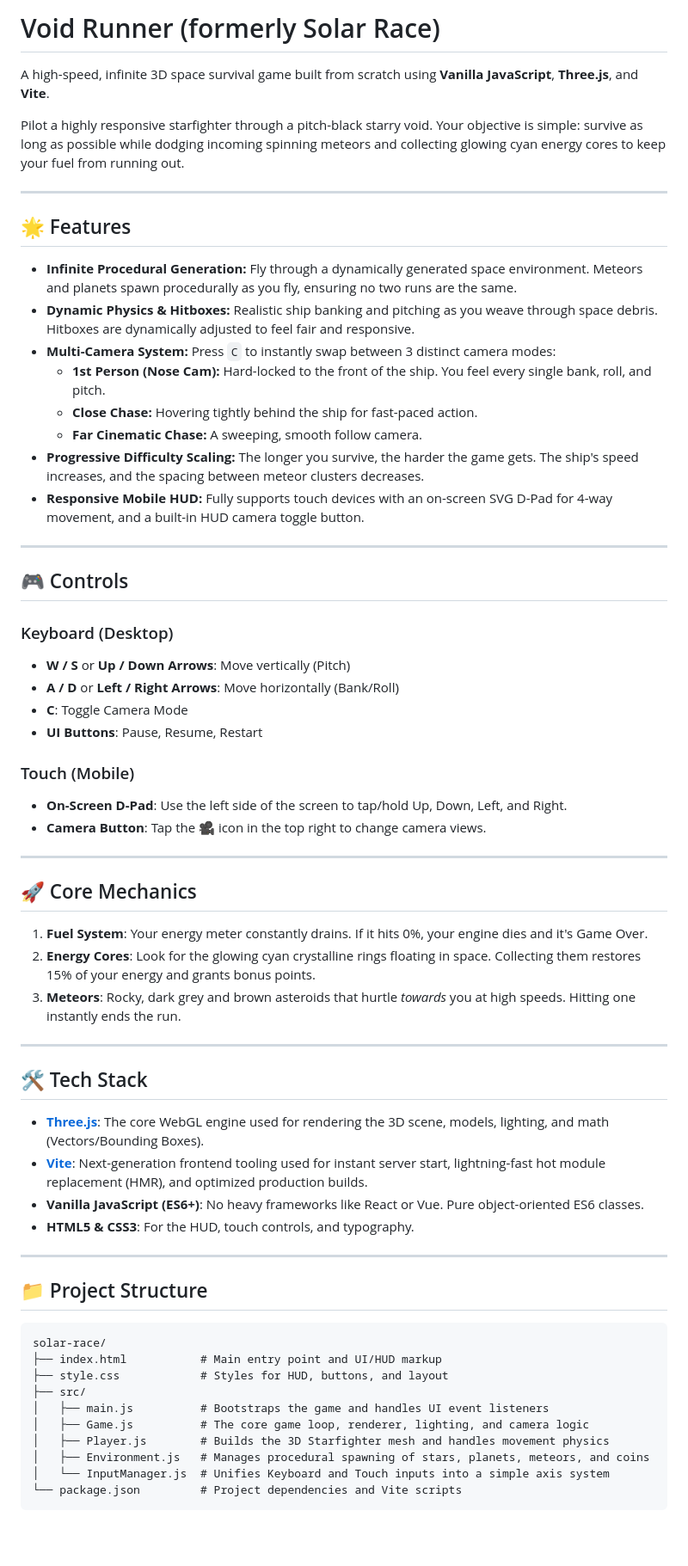
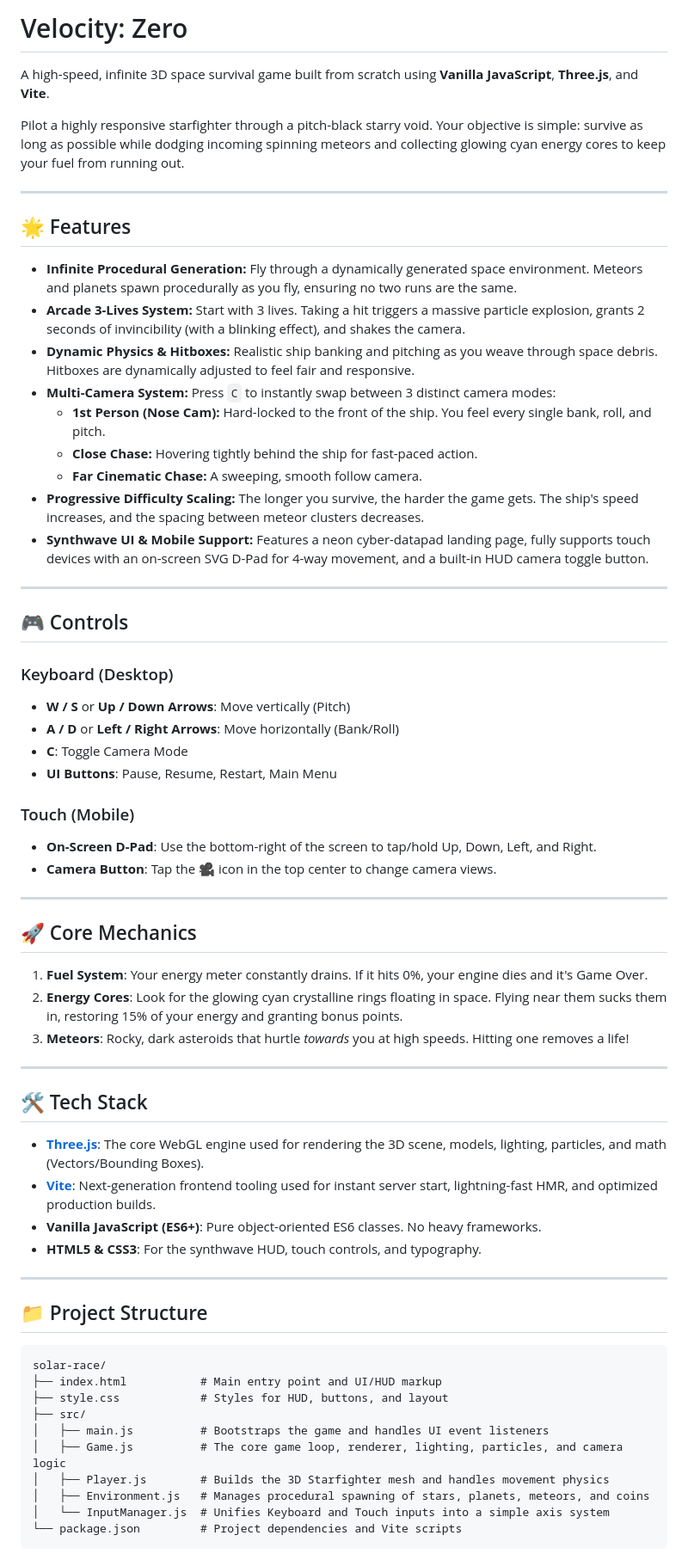
Before and after one commit to venkatesh0963/solar-race, a Markdown page: README.md, the part around one of its changes. Shown at 86% size. Drawn GitHub-style; blank space fills up the shorter version.

Commit message:
Update README with Velocity: Zero branding and new features

```diff
--- a/README.md
+++ b/README.md
@@ -1,4 +1,4 @@
-# Void Runner (formerly Solar Race)
+# Velocity: Zero
 
 A high-speed, infinite 3D space survival game built from scratch using **Vanilla JavaScript**, **Three.js**, and **Vite**.
 
@@ -9,13 +9,14 @@ Pilot a highly responsive starfighter through a pitch-black starry void. Your ob
 ## 🌟 Features
 
 - **Infinite Procedural Generation:** Fly through a dynamically generated space environment. Meteors and planets spawn procedurally as you fly, ensuring no two runs are the same.
+- **Arcade 3-Lives System:** Start with 3 lives. Taking a hit triggers a massive particle explosion, grants 2 seconds of invincibility (with a blinking effect), and shakes the camera.
 - **Dynamic Physics & Hitboxes:** Realistic ship banking and pitching as you weave through space debris. Hitboxes are dynamically adjusted to feel fair and responsive.
 - **Multi-Camera System:** Press `C` to instantly swap between 3 distinct camera modes:
   - **1st Person (Nose Cam):** Hard-locked to the front of the ship. You feel every single bank, roll, and pitch.
   - **Close Chase:** Hovering tightly behind the ship for fast-paced action.
   - **Far Cinematic Chase:** A sweeping, smooth follow camera.
 - **Progressive Difficulty Scaling:** The longer you survive, the harder the game gets. The ship's speed increases, and the spacing between meteor clusters decreases.
-- **Responsive Mobile HUD:** Fully supports touch devices with an on-screen SVG D-Pad for 4-way movement, and a built-in HUD camera toggle button.
+- **Synthwave UI & Mobile Support:** Features a neon cyber-datapad landing page, fully supports touch devices with an on-screen SVG D-Pad for 4-way movement, and a built-in HUD camera toggle button.
 
 ---
 
@@ -25,28 +26,28 @@ Pilot a highly responsive starfighter through a pitch-black starry void. Your ob
 - **W / S** or **Up / Down Arrows**: Move vertically (Pitch)
 - **A / D** or **Left / Right Arrows**: Move horizontally (Bank/Roll)
 - **C**: Toggle Camera Mode
-- **UI Buttons**: Pause, Resume, Restart
+- **UI Buttons**: Pause, Resume, Restart, Main Menu
 
 ### Touch (Mobile)
-- **On-Screen D-Pad**: Use the left side of the screen to tap/hold Up, Down, Left, and Right.
-- **Camera Button**: Tap the 🎥 icon in the top right to change camera views.
+- **On-Screen D-Pad**: Use the bottom-right of the screen to tap/hold Up, Down, Left, and Right.
+- **Camera Button**: Tap the 🎥 icon in the top center to change camera views.
 
 ---
 
 ## 🚀 Core Mechanics
 
 1. **Fuel System**: Your energy meter constantly drains. If it hits 0%, your engine dies and it's Game Over.
-2. **Energy Cores**: Look for the glowing cyan crystalline rings floating in space. Collecting them restores 15% of your energy and grants bonus points.
-3. **Meteors**: Rocky, dark grey and brown asteroids that hurtle *towards* you at high speeds. Hitting one instantly ends the run.
+2. **Energy Cores**: Look for the glowing cyan crystalline rings floating in space. Flying near them sucks them in, restoring 15% of your energy and granting bonus points.
+3. **Meteors**: Rocky, dark asteroids that hurtle *towards* you at high speeds. Hitting one removes a life!
 
 ---
 
 ## 🛠️ Tech Stack
 
-- **[Three.js](https://threejs.org/)**: The core WebGL engine used for rendering the 3D scene, models, lighting, and math (Vectors/Bounding Boxes).
-- **[Vite](https://vitejs.dev/)**: Next-generation frontend tooling used for instant server start, lightning-fast hot module replacement (HMR), and optimized production builds.
-- **Vanilla JavaScript (ES6+)**: No heavy frameworks like React or Vue. Pure object-oriented ES6 classes.
-- **HTML5 & CSS3**: For the HUD, touch controls, and typography.
+- **[Three.js](https://threejs.org/)**: The core WebGL engine used for rendering the 3D scene, models, lighting, particles, and math (Vectors/Bounding Boxes).
+- **[Vite](https://vitejs.dev/)**: Next-generation frontend tooling used for instant server start, lightning-fast HMR, and optimized production builds.
+- **Vanilla JavaScript (ES6+)**: Pure object-oriented ES6 classes. No heavy frameworks.
+- **HTML5 & CSS3**: For the synthwave HUD, touch controls, and typography.
 
 ---
 
@@ -58,7 +59,7 @@ solar-race/
 ├── style.css            # Styles for HUD, buttons, and layout
 ├── src/
 │   ├── main.js          # Bootstraps the game and handles UI event listeners
-│   ├── Game.js          # The core game loop, renderer, lighting, and camera logic
+│   ├── Game.js          # The core game loop, renderer, lighting, particles, and camera logic
 │   ├── Player.js        # Builds the 3D Starfighter mesh and handles movement physics
 │   ├── Environment.js   # Manages procedural spawning of stars, planets, meteors, and coins
 │   └── InputManager.js  # Unifies Keyboard and Touch inputs into a simple axis system
```
Also changed, not shown: other parts of README.md (+2 -3 lines).
